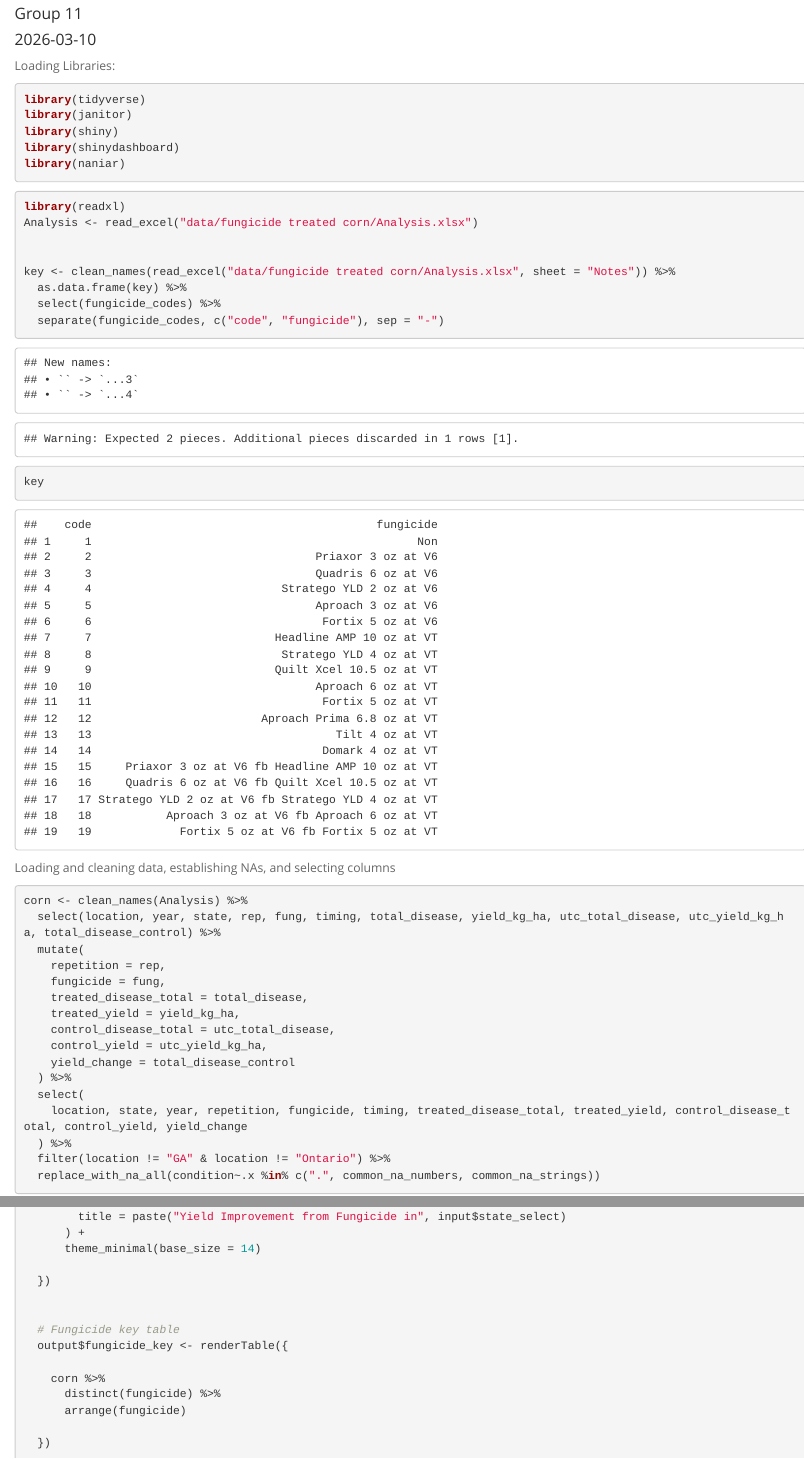
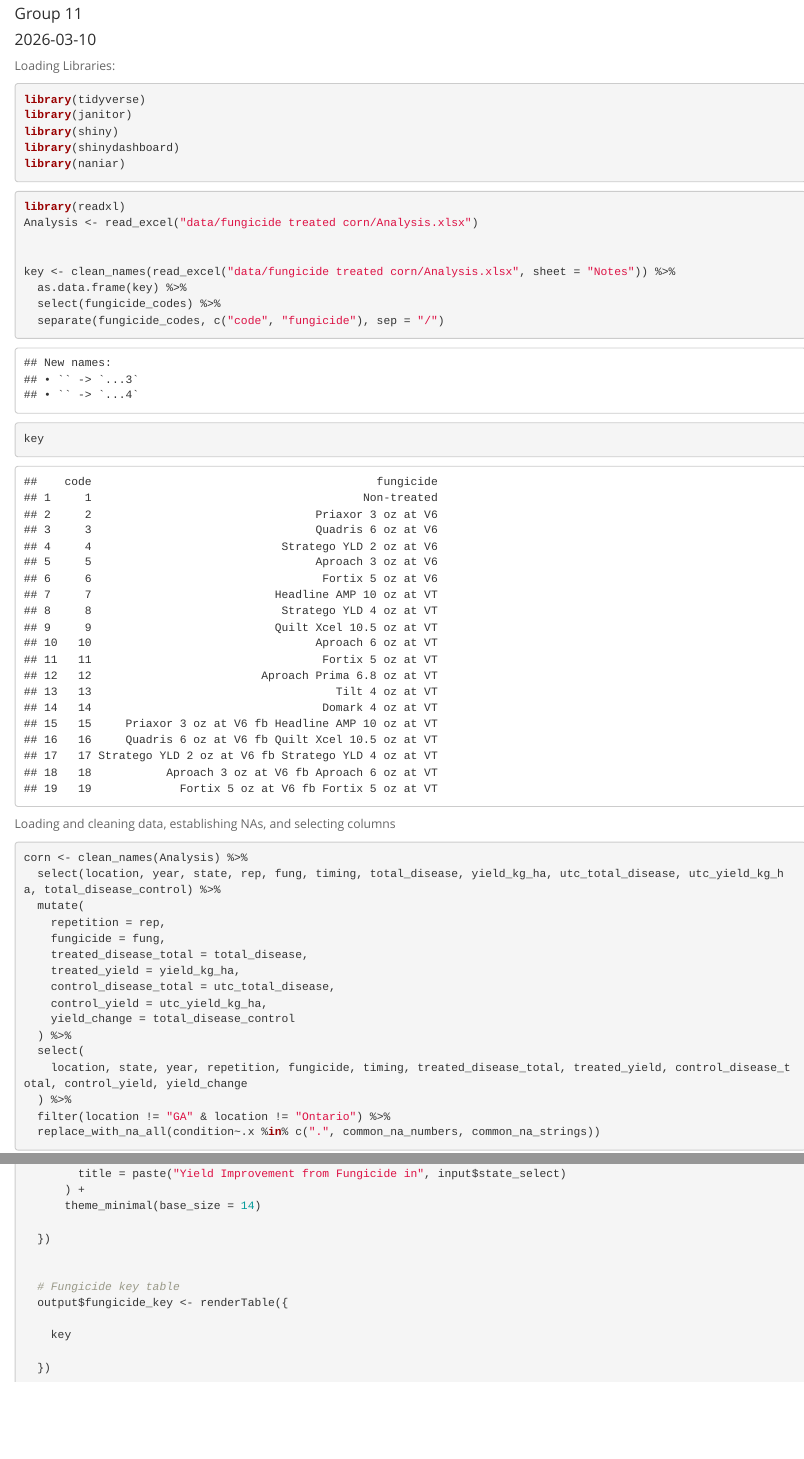
Before and after one commit to cdeamorrortu/BIS15L_W2026_Group11, an R Markdown document (Project.Rmd): the page in a window 1100 px wide, from 70 px down, and a second part further down, joined at a grey line. Rendered offline with R 4.5, knitr and Pandoc, with nearby package versions; some code elsewhere in the file could not run offline; column names are cleaned by a stand-in for the janitor package.

Commit message:
project update

```diff
--- a/Project.Rmd
+++ b/Project.Rmd
@@ -27,7 +27,7 @@ Analysis <- read_excel("data/fungicide treated corn/Analysis.xlsx")
 key <- clean_names(read_excel("data/fungicide treated corn/Analysis.xlsx", sheet = "Notes")) %>%
   as.data.frame(key) %>%
   select(fungicide_codes) %>%
-  separate(fungicide_codes, c("code", "fungicide"), sep = "-")
+  separate(fungicide_codes, c("code", "fungicide"), sep = "/")
 
 key
 
@@ -380,9 +380,7 @@ server <- function(input, output, session) {
   # Fungicide key table
   output$fungicide_key <- renderTable({
 
-    corn %>%
-      distinct(fungicide) %>%
-      arrange(fungicide)
+    key
 
   })
 
```
Also changed, not shown: .RData, Data/fungicide treated corn/Analysis.xlsx, 1 other file.
